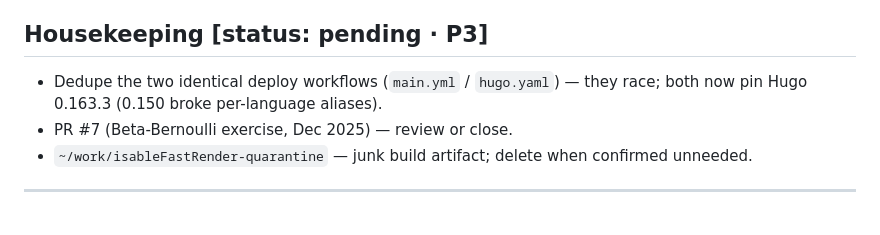
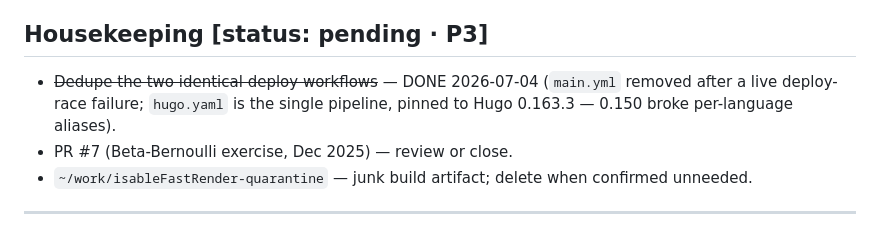
Before and after one commit to josephausterweil/probintro, a Markdown page: ROADMAP.md, the part around the change. Drawn GitHub-style.

Commit message:
ROADMAP: mark workflow dedupe done
Co-Authored-By: Claude Fable 5 <noreply@anthropic.com>
Claude-Session: https://claude.ai/code/session_01KfRB8CtSsqeXmR8RUY8zmz

```diff
--- a/ROADMAP.md
+++ b/ROADMAP.md
@@ -84,8 +84,9 @@ glossary anchor mismatch (EN-style anchors on JA headings).
 
 ## Housekeeping  [status: pending · P3]
 
-- Dedupe the two identical deploy workflows (`main.yml` / `hugo.yaml`) —
-  they race; both now pin Hugo 0.163.3 (0.150 broke per-language aliases).
+- ~~Dedupe the two identical deploy workflows~~ — DONE 2026-07-04
+  (`main.yml` removed after a live deploy-race failure; `hugo.yaml` is the
+  single pipeline, pinned to Hugo 0.163.3 — 0.150 broke per-language aliases).
 - PR #7 (Beta-Bernoulli exercise, Dec 2025) — review or close.
 - `~/work/isableFastRender-quarantine` — junk build artifact; delete when
   confirmed unneeded.
```
